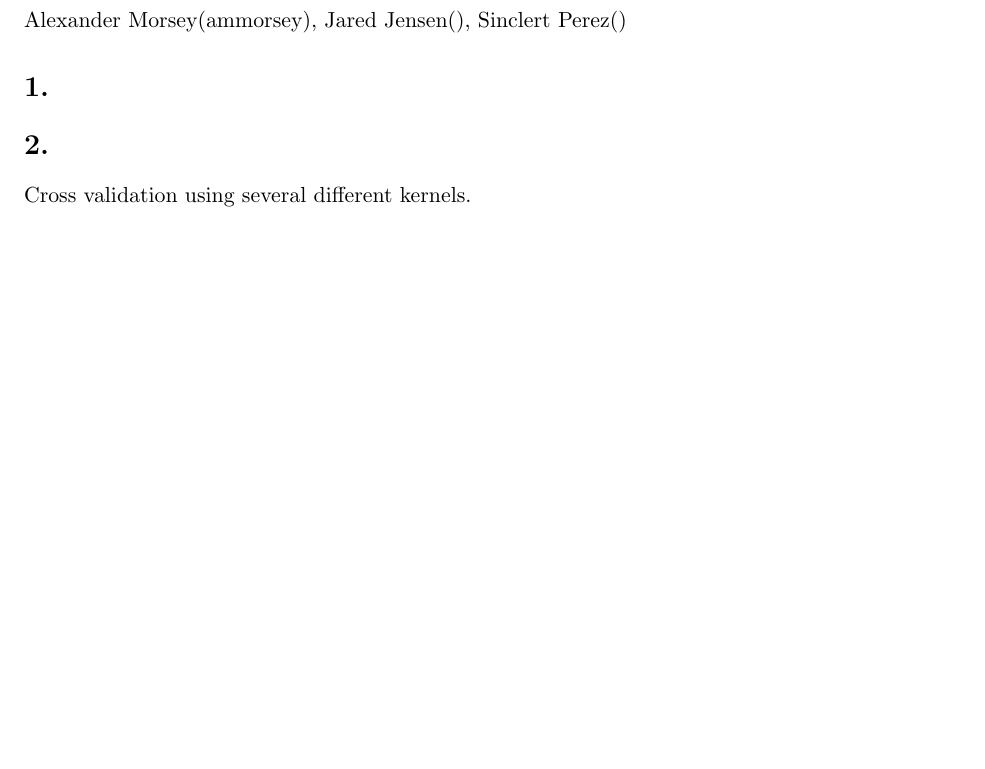
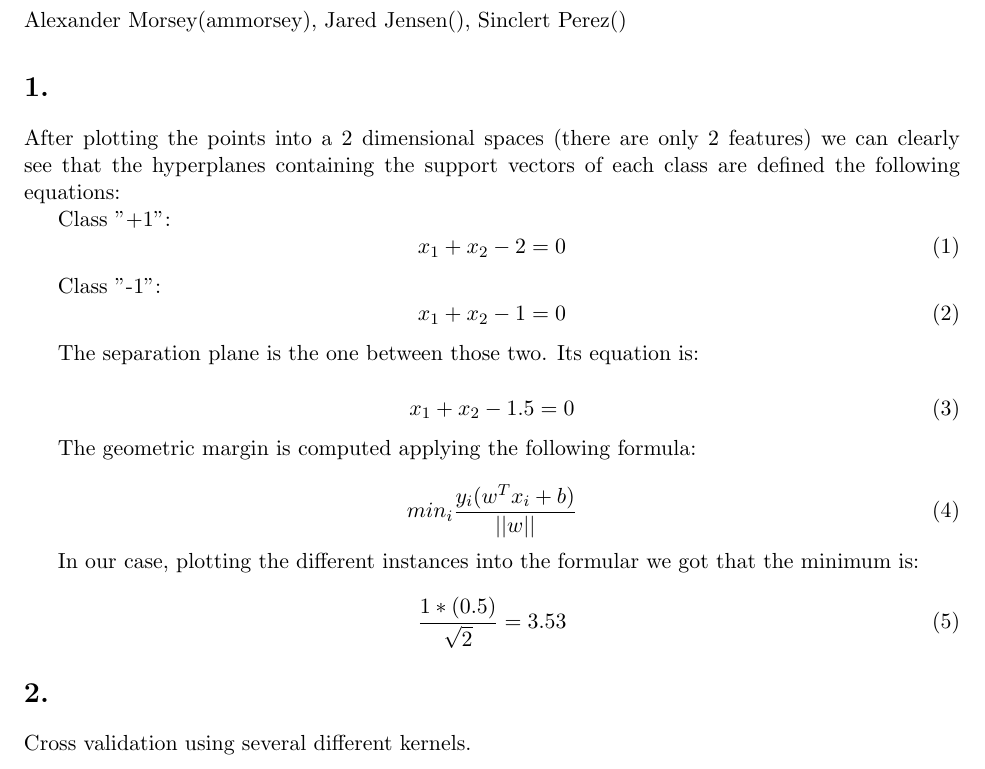
Before and after one commit to amorsey/cmps142hw4, a LaTeX problem sheet (hw4.tex): part of page 1 of 3, cut so that both start at the same text, the shorter picture padded with empty space. Compiled offline with pdfLaTeX.

Commit message:
Add files via upload

```diff
--- a/hw4.tex
+++ b/hw4.tex
@@ -11,6 +11,37 @@
 Alexander Morsey(ammorsey), Jared Jensen(), Sinclert Perez()
 
 \section*{1.}
+After plotting the points into a 2 dimensional spaces (there are only 2 features)
+we can clearly see that the hyperplanes containing the support vectors of each class
+are defined the following equations:
+
+Class "+1": \begin{equation}
+            x_1 + x_2 - 2 = 0
+            \end{equation}
+
+Class "-1": \begin{equation}
+            x_1 + x_2 - 1 = 0
+            \end{equation}
+
+
+The separation plane is the one between those two. Its equation is:
+
+\begin{equation}
+x_1 + x_2 - 1.5 = 0
+\end{equation}
+
+
+The geometric margin is computed applying the following formula:
+
+\begin{equation}
+min_i \frac {y_i(w^Tx_i+b)}{||w||}
+\end{equation}
+
+In our case, plotting the different instances into the formular we got that the minimum is:
+
+\begin{equation}
+\frac {1 * (0.5)}{\sqrt{2}} = 3.53
+\end{equation}
 \section*{2.}
 Cross validation using several different kernels.
 \subsection*{RBF}
```
